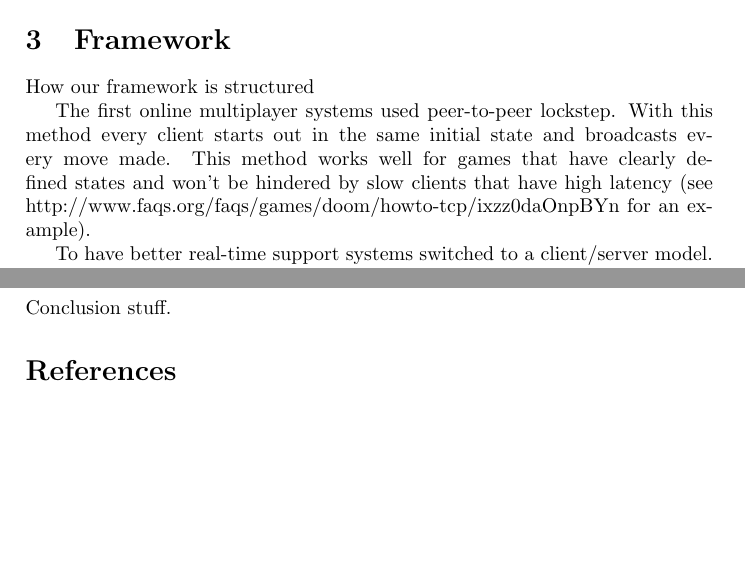
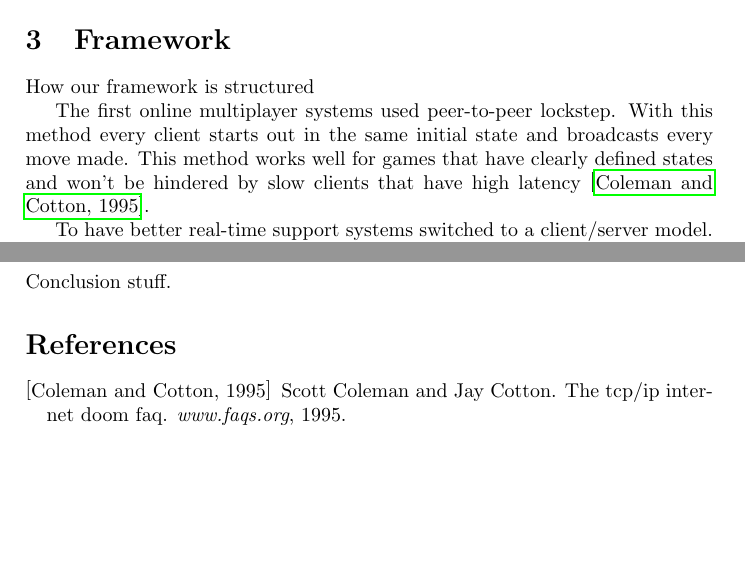
Before and after one commit to Neo-X/DistributedSystems, a LaTeX paper (project/tex/project.tex, which reads project/tex/project.bib, project/tex/project_Framework.tex): two parts of pages 1 and 3 of 3, joined at a grey line, cut so that both start at the same text. Compiled offline with pdfLaTeX.

Commit message:
Fixing compile issue

```diff
--- a/project/tex/project.bib
+++ b/project/tex/project.bib
@@ -14,3 +14,11 @@ keywords = "Cell-and-Portal Graphs",
 keywords = "Path planning ",
 abstract = "Abstract In this paper we introduce a novel automatic method for generating near optimal navigation meshes from a 3D multi-layered virtual environment. Firstly, a \{GPU\} voxelization of the entire scene is calculated in order to identify and extract the different walkable layers. Secondly, a high resolution render is performed with a fragment shader to obtain the 2D floor plan of each layer. Finally, a convex decomposition of each layer is calculated and layers are linked in order to create a Navigation Mesh of the scene. Results show that our method is not only faster than the previous work, but also creates more accurate NavMeshes since it respects the original shape of the static geometry. It also provides a significantly lower number of cells and avoids ill-conditioned cells and T-Joints between portals that could lead to unnatural character navigation. "
 }
+
+@article{DOOMfaq,
+title = "The TCP/IP Internet DOOM FAQ",
+journal = "www.faqs.org",
+year = "1995",
+author = "Scott Coleman and Jay Cotton",
+url = "http://www.faqs.org/faqs/games/doom/howto-tcp/"
+}
--- a/project/tex/project_Framework.tex
+++ b/project/tex/project_Framework.tex
@@ -4,7 +4,7 @@
 
 How our framework is structured
 
-The first online multiplayer systems used peer-to-peer lockstep. With this method every client starts out in the same initial state and broadcasts every move made. This method works well for games that have clearly defined states and won’t be hindered by slow clients that have high latency (see http://www.faqs.org/faqs/games/doom/howto-tcp/#ixzz0daOnpBYn for an example).
+The first online multiplayer systems used peer-to-peer lockstep. With this method every client starts out in the same initial state and broadcasts every move made. This method works well for games that have clearly defined states and won’t be hindered by slow clients that have high latency~\cite{DOOMfaq}.
 
 To have better real-time support systems switched to a client/server model. With this model the state of the game is stored on the server and clients send in updates. This works well as latency is determined by the client to server connection (no slow client(s) halting the game). However, this was still too slow for real-time online games, which lead to the introduction of client-side prediction. Simply put client-side prediction allows the client to simulate its own version of the game (sending the results to the server) but the server can still step in and override the client's game state. This creates complexity in handling server overrides on clients smoothly (not just in code but also in animation and audio). There is a method for lag compensation, where the server runs in the past (simulation time), but we won’t go into this.
 
```
